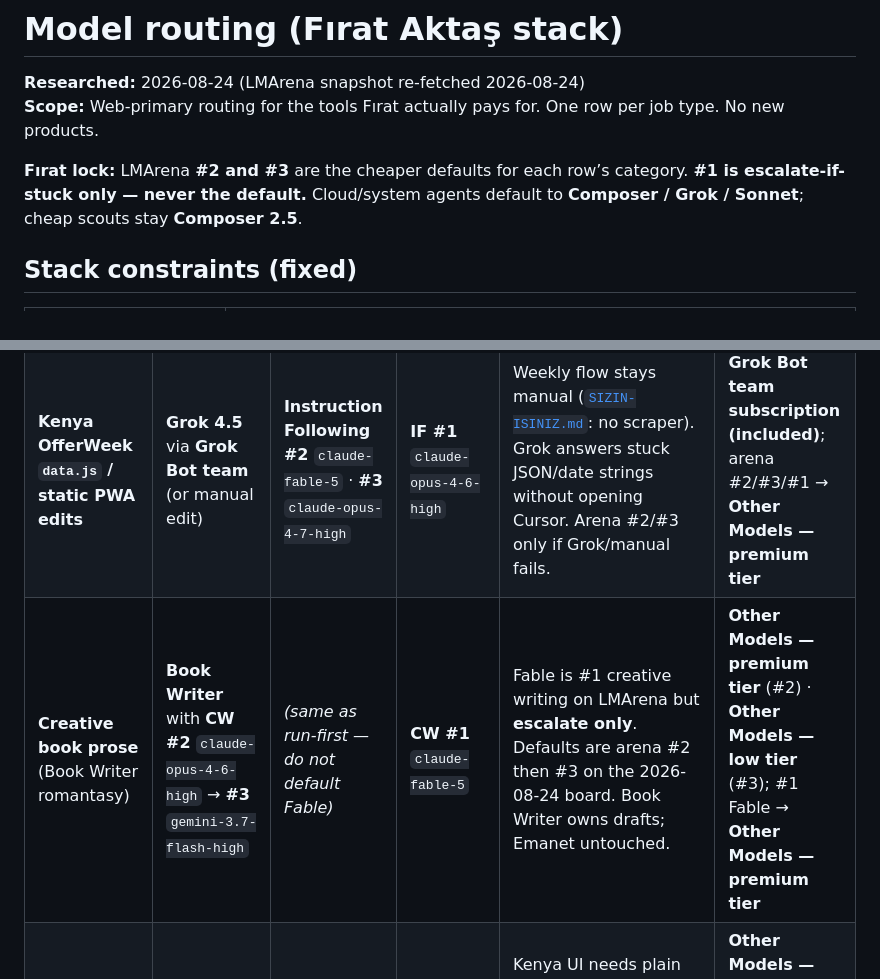
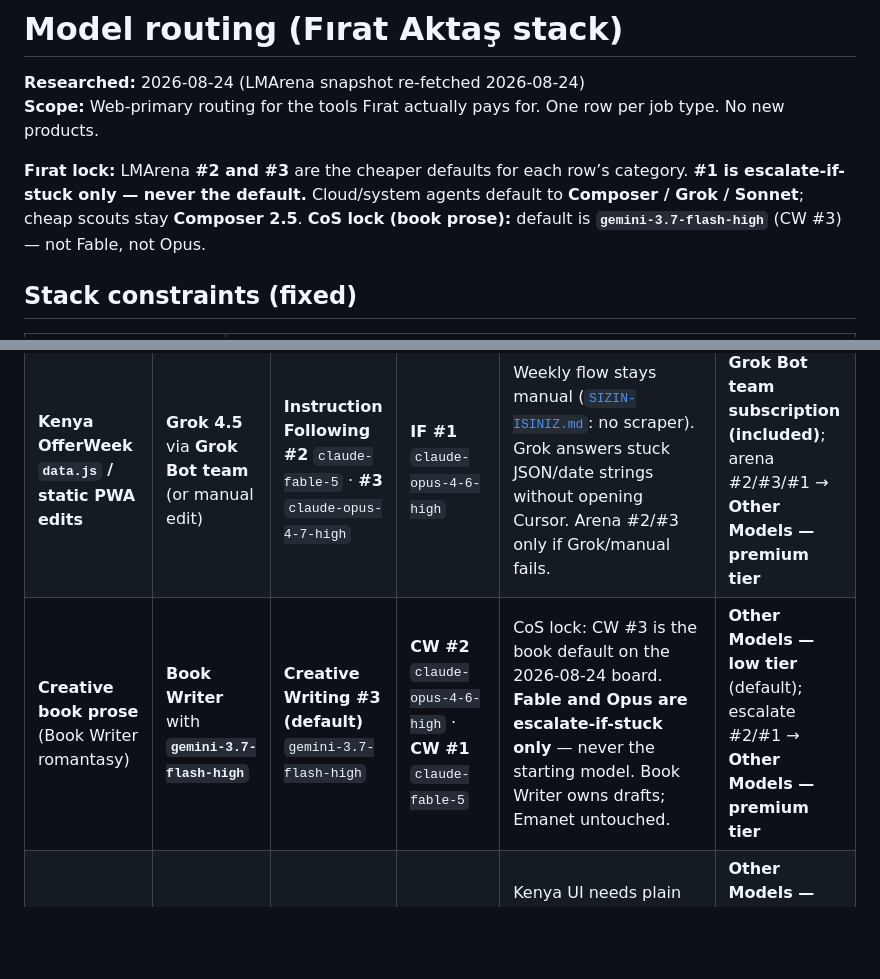
Before and after one commit to Frt682/offerweek-kenya, a Markdown page: docs/model-routing.md, 2 parts joined by grey strips. GitHub-like rendering; blank space fills up the shorter version.

Commit message:
docs: CoS lock book prose default to gemini-3.7-flash-high
Fable and Opus are escalate-only for creative book prose.

Co-authored-by: Fırat Aktaş <Frt682@users.noreply.github.com>

```diff
--- a/docs/model-routing.md
+++ b/docs/model-routing.md
@@ -3,7 +3,7 @@
 **Researched:** 2026-08-24 (LMArena snapshot re-fetched 2026-08-24)
 **Scope:** Web-primary routing for the tools Fırat actually pays for. One row per job type. No new products.
 
-**Fırat lock:** LMArena **#2 and #3** are the cheaper defaults for each row’s category. **#1 is escalate-if-stuck only — never the default.** Cloud/system agents default to **Composer / Grok / Sonnet**; cheap scouts stay **Composer 2.5**.
+**Fırat lock:** LMArena **#2 and #3** are the cheaper defaults for each row’s category. **#1 is escalate-if-stuck only — never the default.** Cloud/system agents default to **Composer / Grok / Sonnet**; cheap scouts stay **Composer 2.5**. **CoS lock (book prose):** default is **`gemini-3.7-flash-high`** (CW #3) — not Fable, not Opus.
 
 ## Stack constraints (fixed)
 
@@ -30,7 +30,7 @@ LMArena ranks from [Text Arena](https://arena.ai/leaderboard) unless noted as **
 | **Repo / debug** (Cursor Cloud on GitHub repos) | **Claude Sonnet 5** on **Cursor Cloud Agent** | **Coding #2** `claude-opus-4-6-high` · **#3** `claude-fable-5` | **Coding #1** `claude-opus-4-7-high` | Sonnet 5 is the stack ceiling for system Cloud Agents ([Sonnet model card](https://www.anthropic.com/claude/sonnet)). Arena coding #2/#3 sit below #1 on the 2026-08-24 board; use only after Sonnet stalls. | **Other Models — mid tier** (Sonnet 5); arena #2/#3/#1 → **Other Models — premium tier** |
 | **YouTube Unhurried script** (A1–A2 English; quality over volume) | **GPT-5.5** in **ChatGPT Plus** | **Creative Writing #2** `claude-opus-4-6-high` · **#3** `gemini-3.7-flash-high` | **CW #1** `claude-fable-5` | Plus keeps Cursor on-demand off. A1–A2 is constraint-driven; arena CW #3 (`gemini-3.7-flash-high`) is the cheaper arena default before any #1 Fable spend. Daily exception: enable Cursor on-demand once for **#3** in Cursor, then off. Audio = Kokoro + FFmpeg. | **ChatGPT Plus subscription (included)**; arena #3 → **Other Models — low tier**; #2/#1 → **Other Models — premium tier**; optional **Other Models on-demand** for daily exception only |
 | **Kenya OfferWeek `data.js` / static PWA edits** | **Grok 4.5** via **Grok Bot team** (or manual edit) | **Instruction Following #2** `claude-fable-5` · **#3** `claude-opus-4-7-high` | **IF #1** `claude-opus-4-6-high` | Weekly flow stays manual ([`SIZIN-ISINIZ.md`](../SIZIN-ISINIZ.md): no scraper). Grok answers stuck JSON/date strings without opening Cursor. Arena #2/#3 only if Grok/manual fails. | **Grok Bot team subscription (included)**; arena #2/#3/#1 → **Other Models — premium tier** |
-| **Creative book prose** (Book Writer romantasy) | **Book Writer** with **CW #2** `claude-opus-4-6-high` → **#3** `gemini-3.7-flash-high` | *(same as run-first — do not default Fable)* | **CW #1** `claude-fable-5` | Fable is #1 creative writing on LMArena but **escalate only**. Defaults are arena #2 then #3 on the 2026-08-24 board. Book Writer owns drafts; Emanet untouched. | **Other Models — premium tier** (#2) · **Other Models — low tier** (#3); #1 Fable → **Other Models — premium tier** |
+| **Creative book prose** (Book Writer romantasy) | **Book Writer** with **`gemini-3.7-flash-high`** | **Creative Writing #3 (default)** `gemini-3.7-flash-high` | **CW #2** `claude-opus-4-6-high` · **CW #1** `claude-fable-5` | CoS lock: CW #3 is the book default on the 2026-08-24 board. **Fable and Opus are escalate-if-stuck only** — never the starting model. Book Writer owns drafts; Emanet untouched. | **Other Models — low tier** (default); escalate #2/#1 → **Other Models — premium tier** |
 | **Translation** (TR↔EN; Kenya English UI copy) | **Gemini 3.7 Flash** in **Cursor**; bulk drafts in **LM Studio** | **Instruction Following #2** `claude-fable-5` · **#3** `claude-opus-4-7-high` | **IF #1** `claude-opus-4-6-high` | Kenya UI needs plain English, not literary rank. Gemini 3.7 Flash + LM Studio beat arena #2/#3 on cost for routine strings ([LM Studio docs](https://lmstudio.ai/docs)). Arena #2/#3 only for stubborn phrasing. | **Other Models — low tier** or **free / local (LM Studio)**; arena #2/#3/#1 → **Other Models — premium tier** |
 | **Long-context** (full manuscript, long agent transcripts, big diffs) | **Gemini 3.1 Pro** in **Cursor** | **Longer Query #2** `claude-fable-5` · **#3** `claude-opus-4-6` | **LQ #1** `claude-opus-4-6-high` | Gemini 3.1 Pro covers long reads at mid-tier Cursor rates ([model pricing](https://cursor.com/docs/models-and-pricing#model-pricing)). Arena longer-query #2/#3 before burning #1. | **Other Models — mid tier** (Gemini 3.1 Pro); arena #2/#3/#1 → **Other Models — premium tier** |
 | **Tool-calling / agentic** (multi-step Cloud Agent with MCP/tools) | **Composer 2.5** → **Grok 4.5** → **Claude Sonnet 5** on **Cursor Cloud Agent** | **Agent board #2** `Claude Opus 5 (Max)` · **#3** `Claude Fable 5 (High)` | **Agent #1** `Claude Opus 5 (High)` | **Opus is not the default.** System agents stay Composer/Grok/Sonnet per stack lock. Agent-board #2/#3 ([LMArena Agent](https://arena.ai/leaderboard)) only after the three-tier stack loop fails. | **Cursor Models pool (included)** then **Other Models — mid tier** (Sonnet 5); arena #2/#3/#1 → **Other Models — premium tier** |
```
